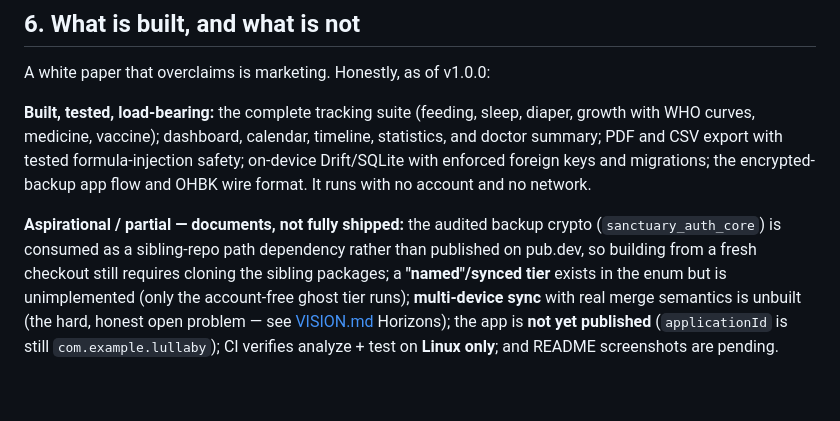
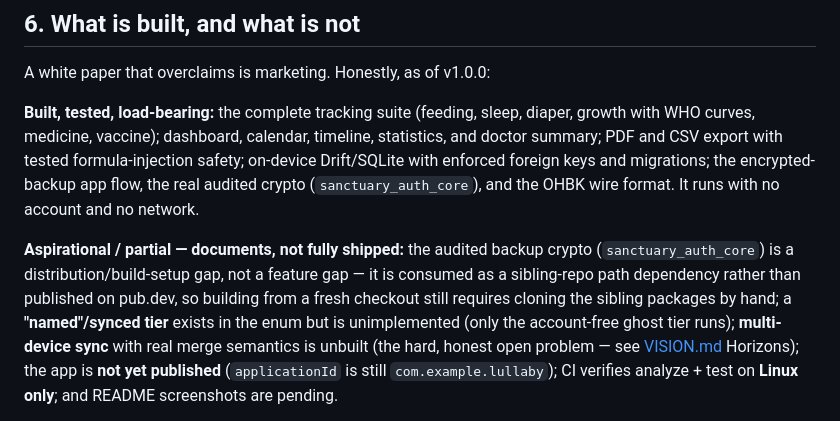
Before and after one commit to levitatingflyfisher/Lullaby, a Markdown page: docs/whitepaper.md, the part around the change. Rendered like a GitHub page; blank space fills up the shorter version.

Commit message:
docs: mirror VISION's real-crypto reframe into whitepaper.md (W4 F2)
Left uncorrected, whitepaper.md still filed the audited backup crypto under
"Aspirational / partial — not fully shipped" while VISION.md's Honest
scorecard and feature-status.md both now say it's real and shipped -- a
reader hitting the whitepaper first would draw the opposite conclusion from
one hitting VISION.md. Move the crypto into the "Built, tested, load-bearing"
sentence and reword the partial note to name the actual residual gap
(sibling-repo path dependency instead of a pub.dev package), matching the
distribution-vs-feature-gap framing already used in VISION.md.

```diff
--- a/docs/whitepaper.md
+++ b/docs/whitepaper.md
@@ -112,13 +112,15 @@ A white paper that overclaims is marketing. Honestly, as of v1.0.0:
 diaper, growth with WHO curves, medicine, vaccine); dashboard, calendar,
 timeline, statistics, and doctor summary; PDF and CSV export with tested
 formula-injection safety; on-device Drift/SQLite with enforced foreign keys and
-migrations; the encrypted-backup app flow and OHBK wire format. It runs with no
-account and no network.
+migrations; the encrypted-backup app flow, the real audited crypto
+(`sanctuary_auth_core`), and the OHBK wire format. It runs with no account and
+no network.
 
 **Aspirational / partial — documents, not fully shipped:** the audited backup
-crypto (`sanctuary_auth_core`) is consumed as a sibling-repo path dependency
-rather than published on pub.dev, so building from a fresh checkout still
-requires cloning the sibling packages; a **"named"/synced tier** exists in
+crypto (`sanctuary_auth_core`) is a distribution/build-setup gap, not a
+feature gap — it is consumed as a sibling-repo path dependency rather than
+published on pub.dev, so building from a fresh checkout still requires
+cloning the sibling packages by hand; a **"named"/synced tier** exists in
 the enum but is unimplemented (only the
 account-free ghost tier runs); **multi-device sync** with real merge semantics is
 unbuilt (the hard, honest open problem — see [VISION.md](../VISION.md) Horizons);
```
